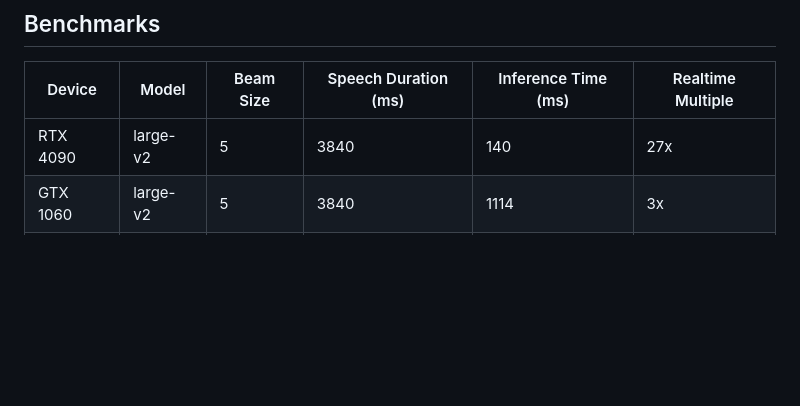
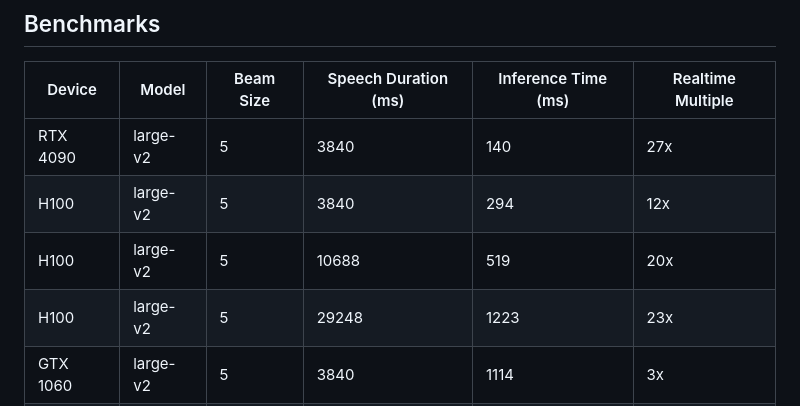
Before and after one commit to toverainc/willow-inference-server, a Markdown page: README.md, the part around the change. Rendered like a GitHub page; blank space fills up the shorter version.

Commit message:
Update README.md to include initial H100 benchmarks

```diff
--- a/README.md
+++ b/README.md
@@ -36,6 +36,9 @@ You can view API documentation at http://[your host]:19000/docs
 | Device   | Model    | Beam Size | Speech Duration (ms) | Inference Time (ms) | Realtime Multiple |
 |----------|----------|-----------|----------------------|---------------------|-------------------|
 | RTX 4090 | large-v2 | 5         | 3840                 | 140                 | 27x               |
+| H100     | large-v2 | 5         | 3840                 | 294                 | 12x               |
+| H100     | large-v2 | 5         | 10688                | 519                 | 20x               |
+| H100     | large-v2 | 5         | 29248                | 1223                | 23x               |
 | GTX 1060 | large-v2 | 5         | 3840                 | 1114                | 3x                |
 | Tesla P4 | large-v2 | 5         | 3840                 | 1099                | 3x                |
 | RTX 4090 | medium   | 1         | 3840                 | 84                  | 45x               |
```
